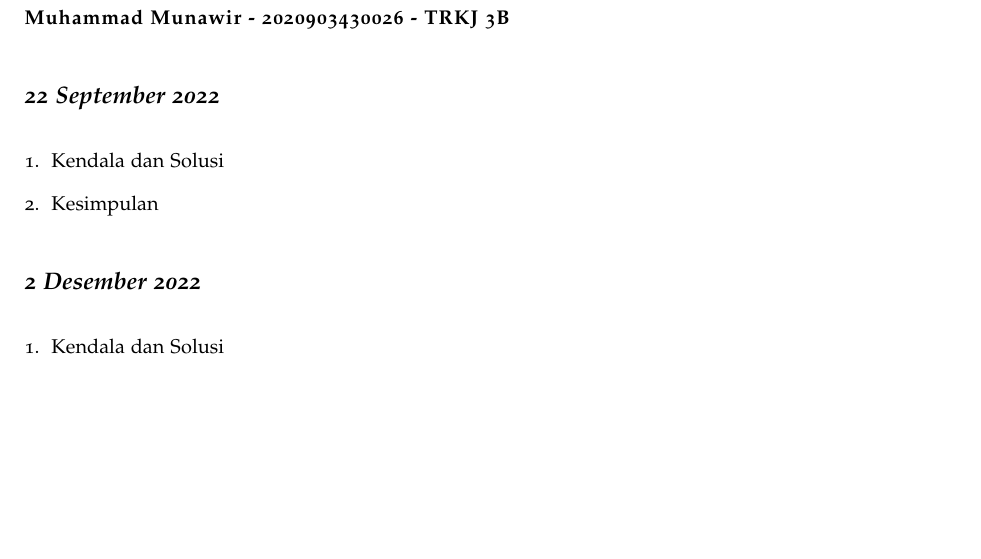
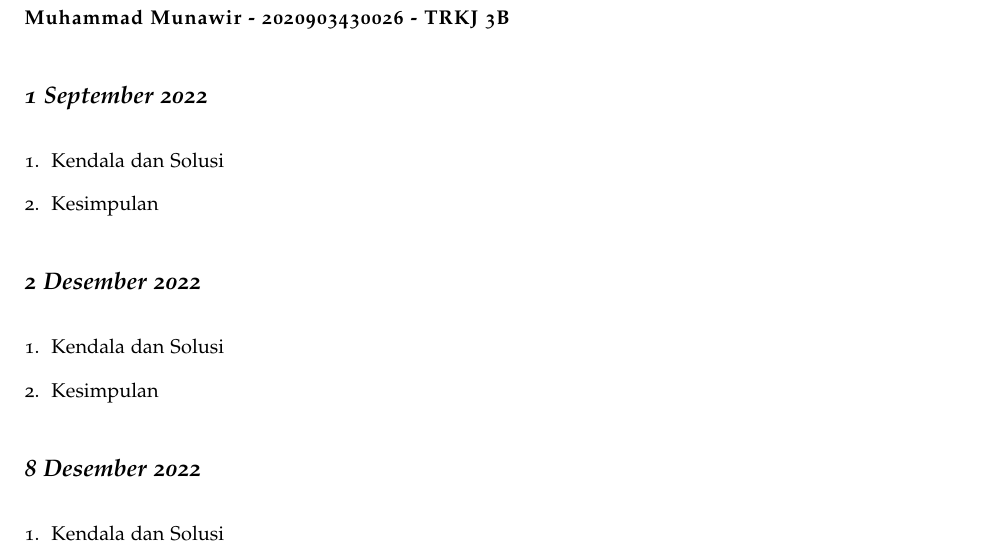
Before and after one commit to muhdavi/practice-big-data-2022, a LaTeX document (lab_notes.tex, which reads laporan/MuhammadMunawir.tex): part of page 29 of 42, cut so that both start at the same text, the shorter picture padded with empty space. Compiled offline with pdfLaTeX.

Commit message:
Presensei  08-12-2022 a.n. MUNAWIR

```diff
--- a/laporan/MuhammadMunawir.tex
+++ b/laporan/MuhammadMunawir.tex
@@ -1,6 +1,6 @@
 \newthought{\textbf{Muhammad Munawir - 2020903430026 - TRKJ 3B}}
 
-\newday{\textbf{22 September 2022}}
+\newday{\textbf{1 September 2022}}
 \begin{enumerate}
 \item Kendala dan Solusi
 % jelaskan kendala dan penyebab yang dialami saat mengikuti praktikum serta solusi atau langkah-langkah yang telah dilakukan
@@ -19,3 +19,13 @@
 % berikan kesimpulan dari praktikum yang telah dikerjkan
 
 \end{enumerate}
+
+\newday{\textbf{8 Desember 2022}}
+\begin{enumerate}
+\item Kendala dan Solusi
+% jelaskan kendala dan penyebab yang dialami saat mengikuti praktikum serta solusi atau langkah-langkah yang telah dilakukan
+
+\item Kesimpulan
+% berikan kesimpulan dari praktikum yang telah dikerjkan
+
+\end{enumerate}
```
